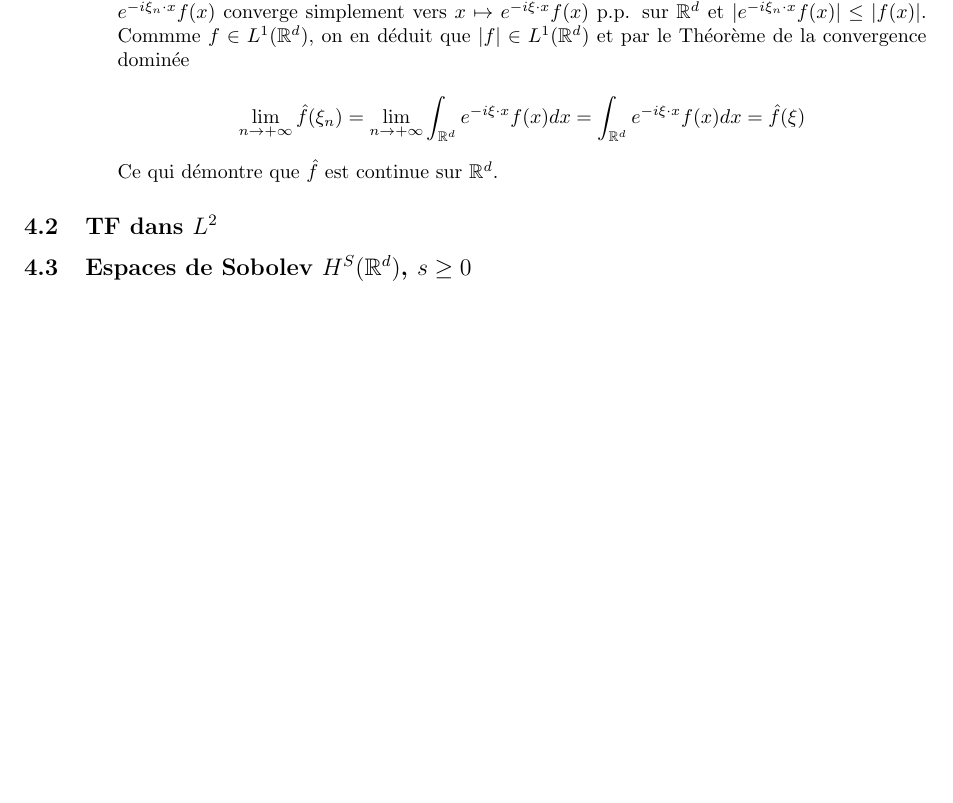
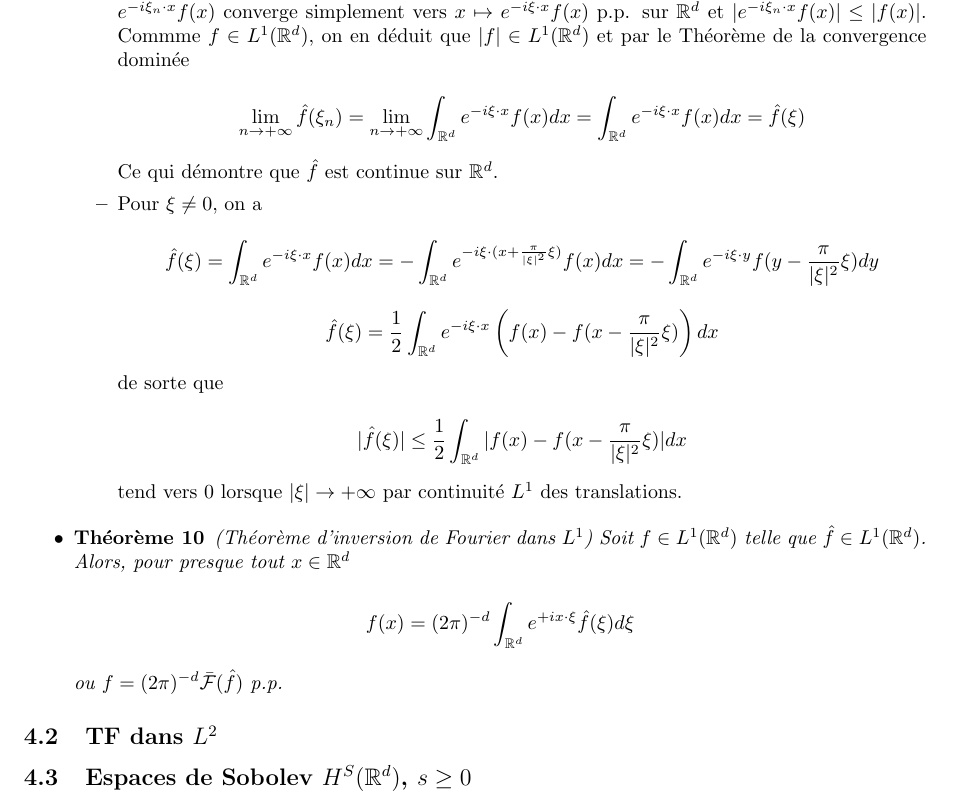
Before and after one commit to marioyc/polytechnique, a LaTeX document (MAT 432/MAT 432 - Amphis.tex): part of page 10 of 10, cut so that both start at the same text, the shorter picture padded with empty space. Compiled offline with pdfLaTeX.

Commit message:
transformee inverse

```diff
--- a/MAT 432/MAT 432 - Amphis.tex
+++ b/MAT 432/MAT 432 - Amphis.tex
@@ -693,7 +693,31 @@ Soit $(\xi_n)_{n \geq 0}$ une suite de $\mathbb{R}^d$ qui converge vers $\xi \in
 \[ \lim_{n \to +\infty} \hat{f}(\xi_n) = \lim_{n \to +\infty} \int_{\mathbb{R}^d} e^{-i \xi \cdot x} f(x) dx = \int_{\mathbb{R}^d} e^{-i \xi \cdot x} f(x) dx = \hat{f}(\xi) \]
 
 Ce qui démontre que $\hat{f}$ est continue sur $\mathbb{R}^d$.
+
+\item
+Pour $\xi \neq 0$, on a
+
+\[ \hat{f}(\xi) = \int_{\mathbb{R}^d} e^{-i \xi \cdot x} f(x) dx = -\int_{\mathbb{R}^d} e^{-i \xi \cdot (x + \frac{\pi}{|\xi|^2}\xi)} f(x) dx = -\int_{\mathbb{R}^d} e^{-i \xi \cdot y} f(y - \frac{\pi}{|\xi|^2}\xi) dy \]
+
+\[ \hat{f}(\xi) = \frac{1}{2} \int_{\mathbb{R}^d} e^{-i \xi \cdot x} \left( f(x) - f(x - \frac{\pi}{|\xi|^2}\xi) \right) dx \]
+
+de sorte que
+
+\[ |\hat{f}(\xi)| \leq \frac{1}{2} \int_{\mathbb{R}^d} | f(x) - f(x - \frac{\pi}{|\xi|^2}\xi) | dx \]
+
+tend vers 0 lorsque $|\xi| \to +\infty$ par continuité $L^1$ des translations.
+
 \end{itemize}
+
+\item
+\begin{theoreme}
+(Théorème d'inversion de Fourier dans $L^1$)
+Soit $f \in L^1(\mathbb{R}^d)$ telle que $\hat{f} \in L^1(\mathbb{R}^d)$. Alors, pour presque tout $x \in \mathbb{R}^d$
+
+\[ f(x) = (2\pi)^{-d} \int_{\mathbb{R}^d} e^{+i x \cdot \xi} \hat{f}(\xi) d\xi \]
+
+ou $f = (2\pi)^{-d} \bar{\mathcal{F}}(\hat{f})$ p.p.
+\end{theoreme}
 
 \end{itemize}
 
```
